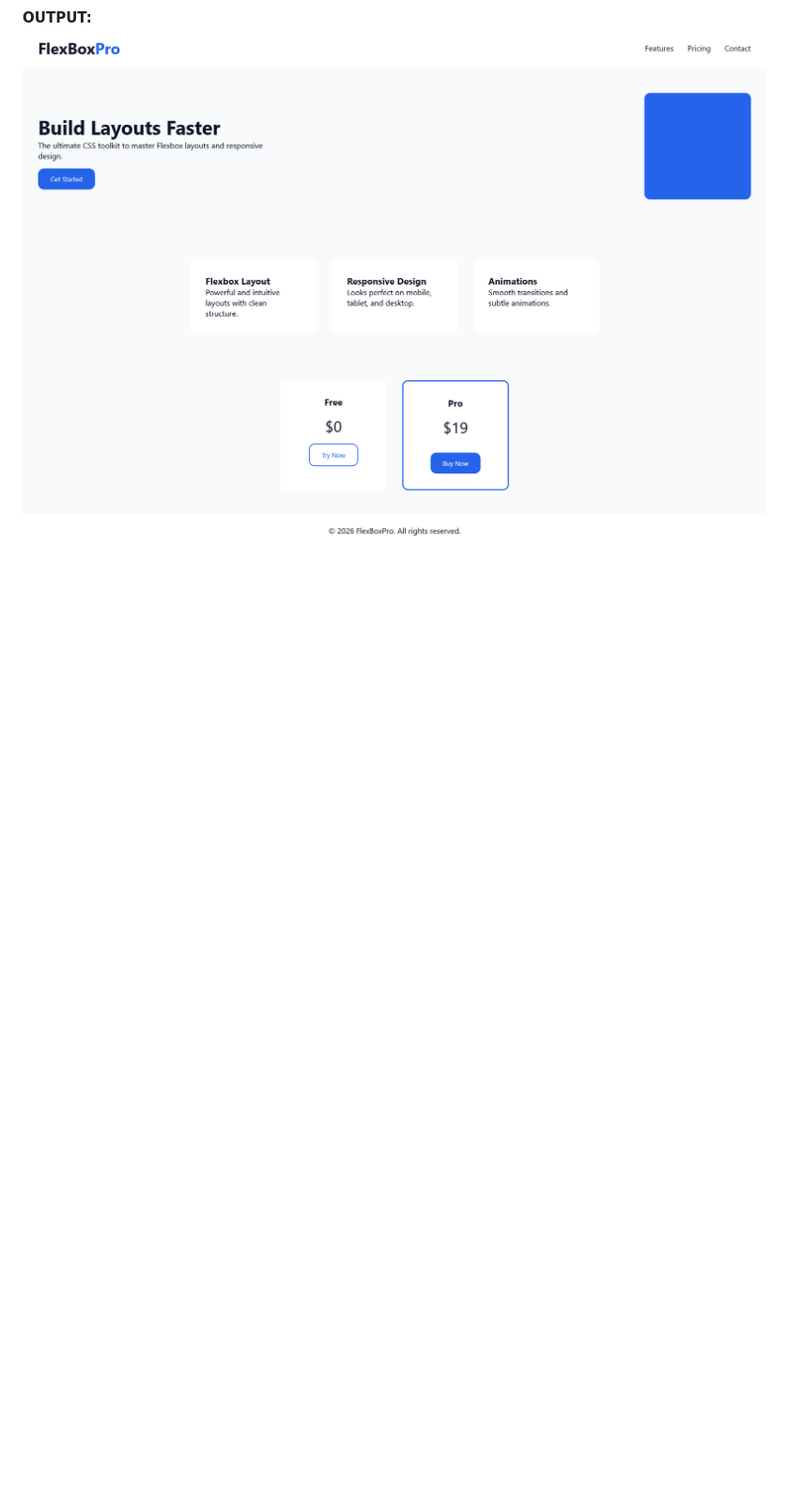
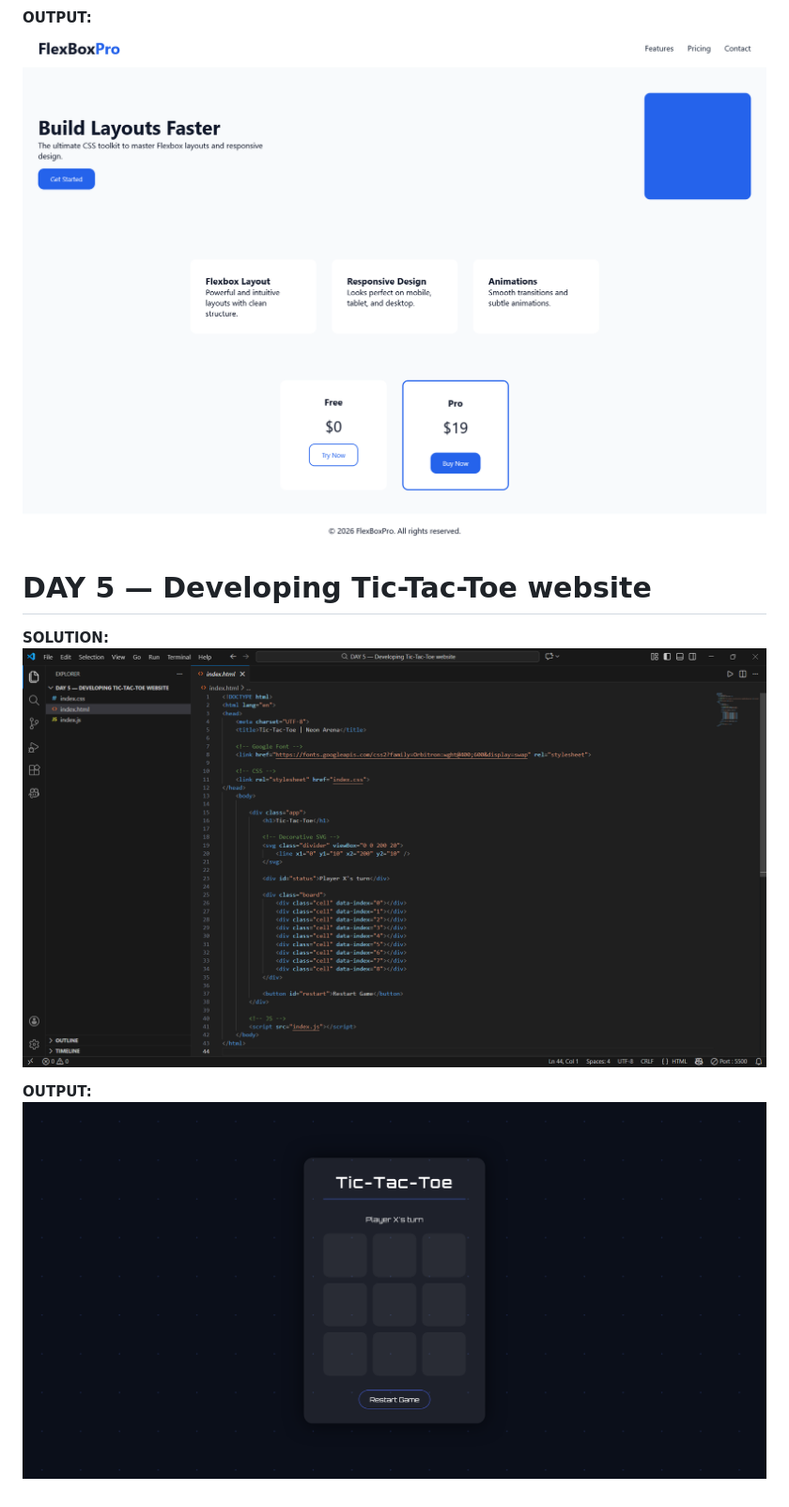
Before and after one commit to dipeshSam/30-days-of-code-tcp-2026, a Markdown page: README.md, the part around the change. Shown: that part at 94% size. GitHub-like rendering; pictures changed too: img/day-5-out.png (added), img/day-5-sol.png (added); blank space fills up the shorter version.

Commit message:
Added - DAY 5 Solution and Output

```diff
--- a/README.md
+++ b/README.md
@@ -36,3 +36,11 @@ _#30_days_of_code_tcp_2026_
 
 **OUTPUT:**
 ![Output screenshot - day 4](img/day-4-out.png)
+
+
+# DAY 5 — Developing Tic-Tac-Toe website
+**SOLUTION:**
+![Solution screenshot - day 5](img/day-5-sol.png)
+
+**OUTPUT:**
+![Output screenshot - day 5](img/day-5-out.png)
```
Also changed, not shown: 3 other files.
